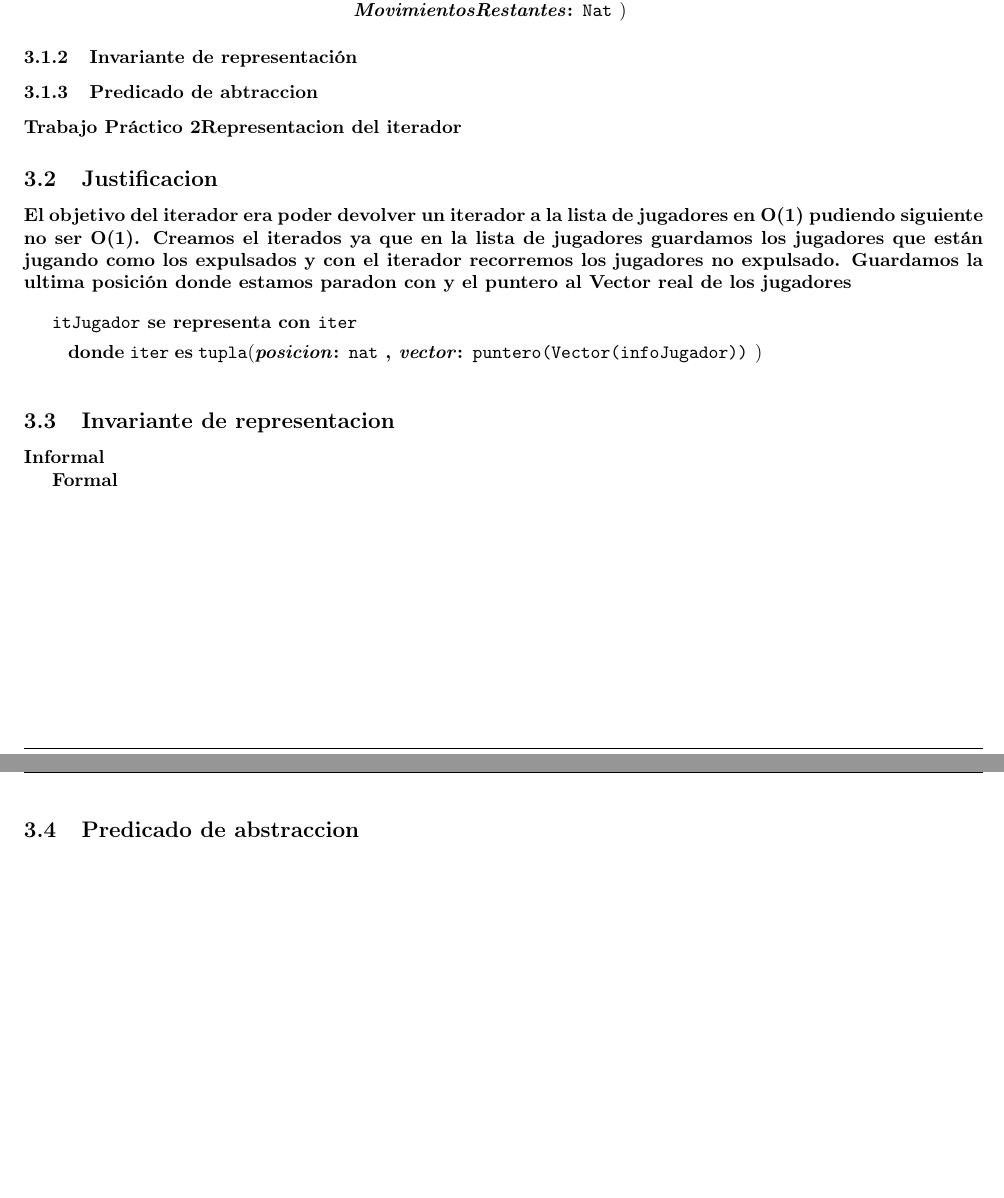
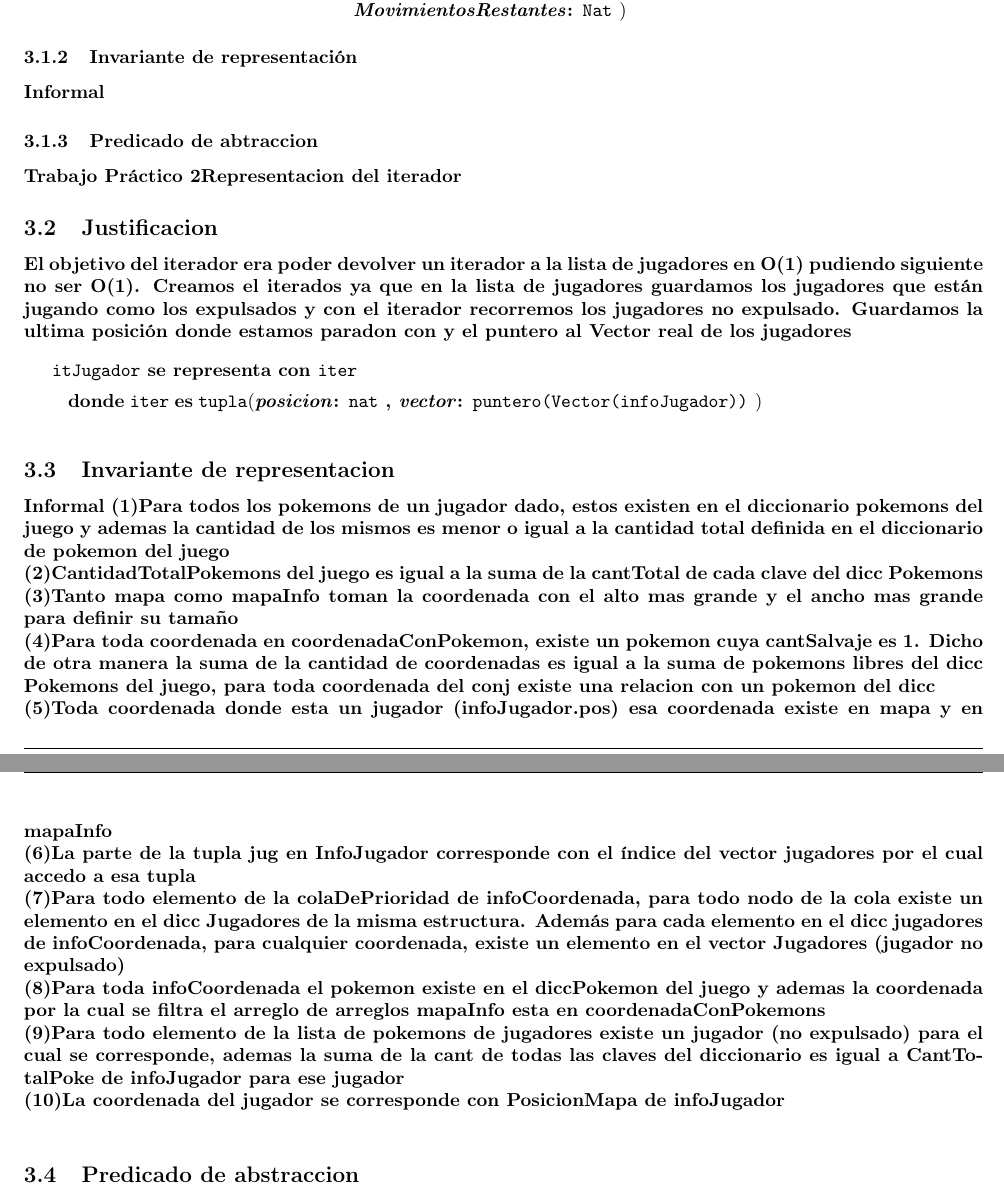
Before and after one commit to burzak/aed2-tp2, a LaTeX document (main.tex, which reads juego.tex): two parts of pages 14 and 15 of 40, joined at a grey line, cut so that both start at the same text, the shorter picture padded with empty space. Compiled offline with pdfLaTeX.

Commit message:
invariante informal de juego

```diff
--- a/juego.tex
+++ b/juego.tex
@@ -250,6 +250,9 @@ InfoJugador representa la informaci\'on de cada jugador. Aqu\'i guardamos al jug
 
 \subsubsection{Invariante de representación}
 
+\bf{Informal}
+
+
 \subsubsection{Predicado de abtraccion}
 
 	\Titulo{Representacion del iterador}
@@ -266,8 +269,17 @@ InfoJugador representa la informaci\'on de cada jugador. Aqu\'i guardamos al jug
 \subsection{Invariante de representacion}
 
 \textbf{Informal}
+(1)Para todos los pokemons de un jugador dado, estos existen en el diccionario pokemons del juego y ademas la cantidad de los mismos es menor o igual a la cantidad total definida en el diccionario de pokemon del juego\\
+(2)CantidadTotalPokemons del juego es igual a la suma de la cantTotal de cada clave del dicc Pokemons\\
+(3)Tanto mapa como mapaInfo toman la coordenada con el alto mas grande y el ancho mas grande para definir su tamaño\\
+(4)Para toda coordenada en coordenadaConPokemon, existe un pokemon cuya cantSalvaje es 1. Dicho de otra manera la suma de la cantidad de coordenadas es igual a la suma de pokemons libres del dicc Pokemons del juego, para toda coordenada del conj existe una relacion con un pokemon del dicc\\
+(5)Toda coordenada donde esta un jugador (infoJugador.pos) esa coordenada existe en mapa y en mapaInfo\\
+(6)La parte de la tupla jug en InfoJugador corresponde con el índice del vector jugadores por el cual accedo a esa tupla\\
+(7)Para todo elemento de la colaDePrioridad de infoCoordenada, para todo nodo de la cola existe un elemento en el dicc Jugadores de la misma estructura. Además para cada elemento en el dicc jugadores de infoCoordenada, para cualquier coordenada, existe un elemento en el vector Jugadores (jugador no expulsado)\\
+(8)Para toda infoCoordenada el pokemon existe en el diccPokemon del juego y ademas la coordenada por la cual se filtra el arreglo de arreglos mapaInfo esta en coordenadaConPokemons \\
+(9)Para todo elemento de la lista de pokemons de jugadores existe un jugador (no expulsado) para el cual se corresponde, ademas la suma de la cant de todas las claves del diccionario es igual a CantTotalPoke de infoJugador para ese jugador\\
+(10)La coordenada del jugador se corresponde con PosicionMapa de infoJugador\\
 
-\textbf{Formal}
 
 \subsection{Predicado de abstraccion}
 
```
Also changed, not shown: juego.tex (6 more changed lines).
